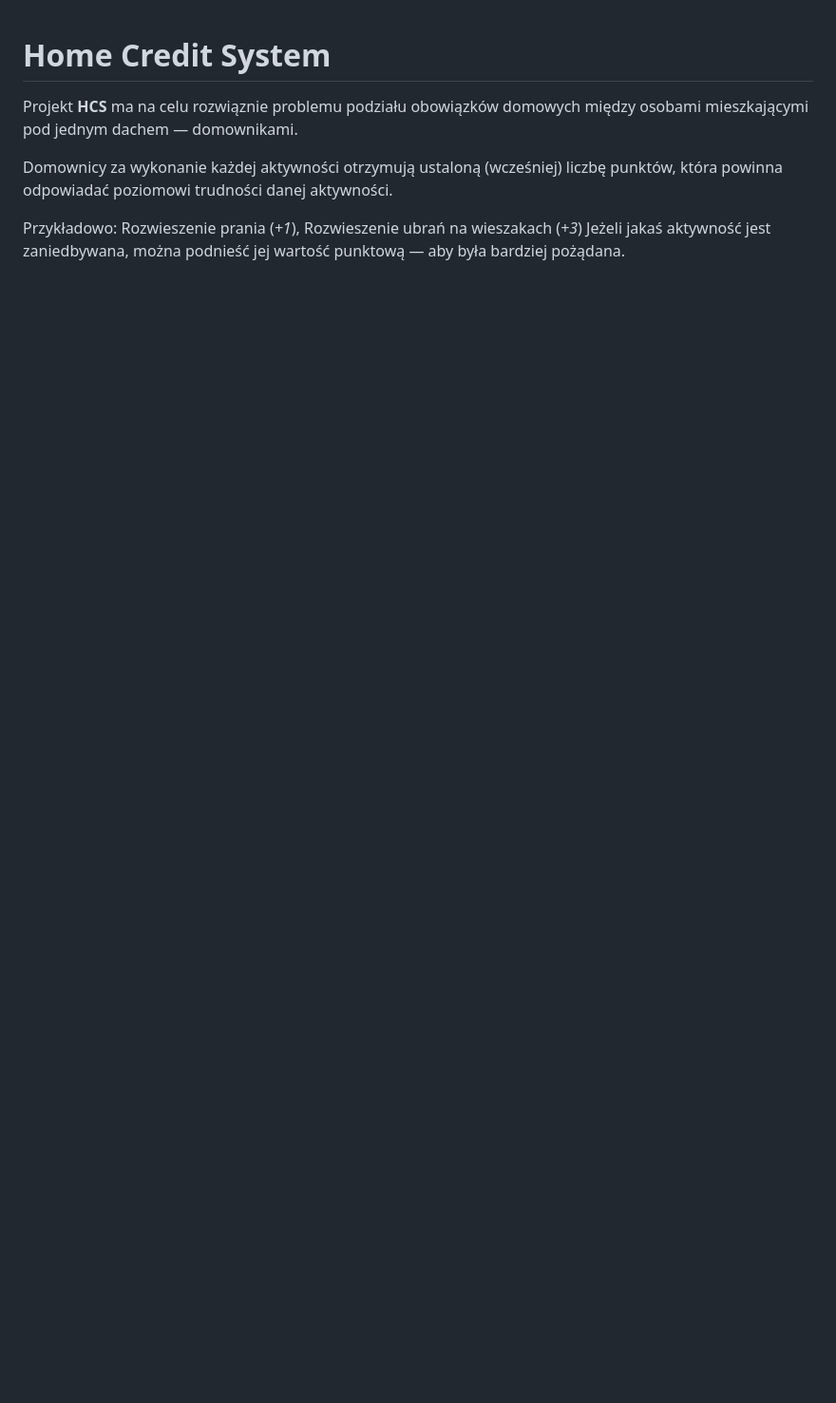
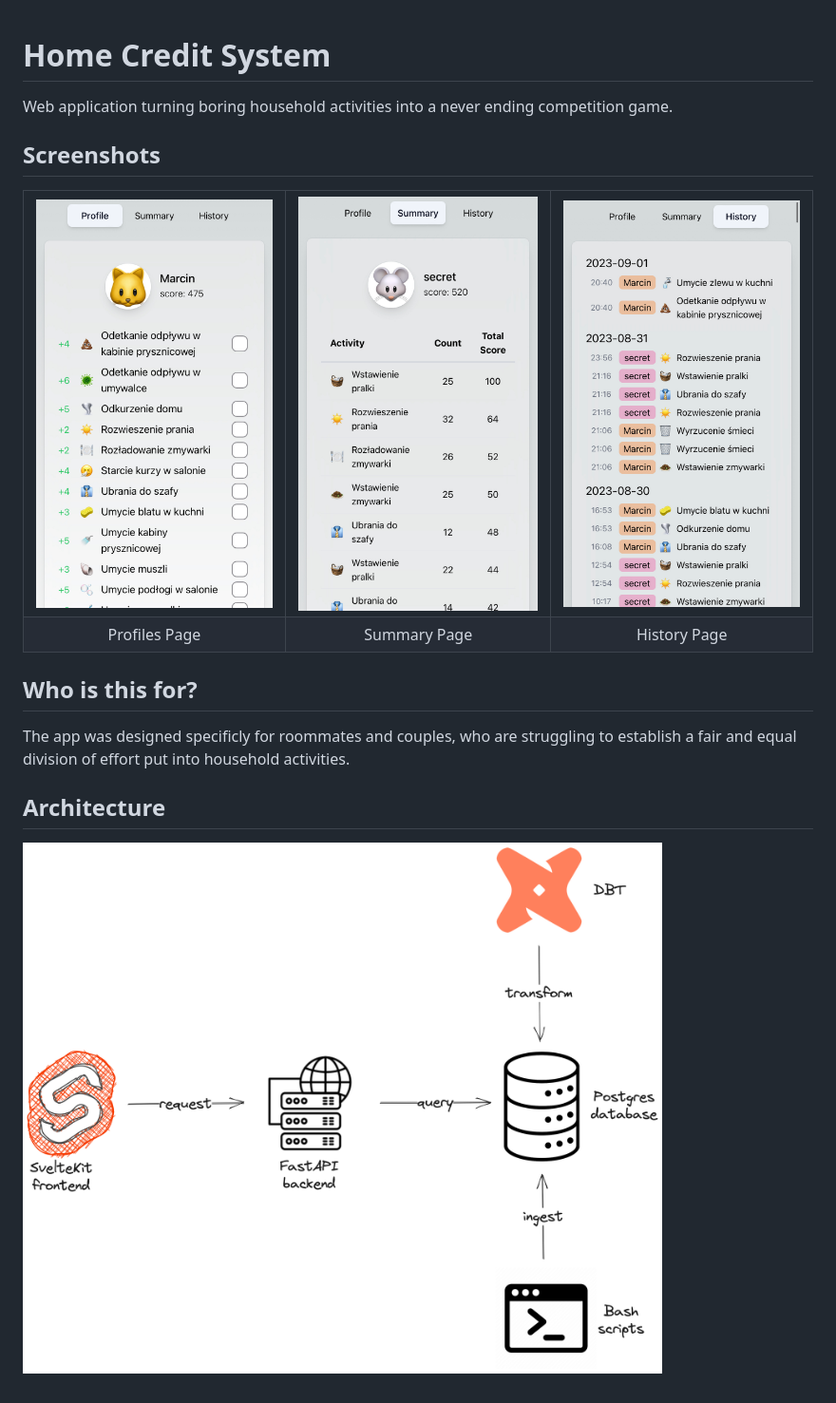
Before and after one commit to mtyszkiewicz/home-credit-system, a Markdown page: README.md, the part around the change. Shown at 95% size. Drawn GitHub-style; pictures changed too: docs/hcs-architecture.png (added), docs/screenshot-history.jpg (added), docs/screenshot-profiles.jpg (added); blank space fills up the shorter version.

```diff
--- a/README.md
+++ b/README.md
@@ -1,9 +1,28 @@
 # Home Credit System
+Web application turning boring household activities into a never ending competition game.
 
-Projekt **HCS** ma na celu rozwiąznie problemu podziału obowiązków domowych między osobami mieszkającymi pod jednym dachem — domownikami.
+## Screenshots
+<table>
+<tr>
+<td>
+<img src="./docs/screenshot-profiles.jpg" alt="Screenshot of profiles page" width="300"/>
+</td>
+<td>
+<img src="./docs/screenshot-summary.jpg" alt="Screenshot of summary page" width="300"/>
+</td>
+<td>
+<img src="./docs/screenshot-history.jpg" alt="Screenshot of history page" width="300"/>
+</td>
+</tr>
+<tr>
+<td align="center">Profiles Page</td>
+<td align="center">Summary Page</td>
+<td align="center">History Page</td>
+</tr>
+</table>
 
-Domownicy za wykonanie każdej aktywności otrzymują ustaloną (wcześniej) liczbę punktów,
-która powinna odpowiadać poziomowi trudności danej aktywności.
+## Who is this for?
+The app was designed specificly for roommates and couples, who are struggling to establish a fair and equal division of effort put into household activities.
 
-Przykładowo: Rozwieszenie prania (*+1*), Rozwieszenie ubrań na wieszakach (*+3*)
-Jeżeli jakaś aktywność jest zaniedbywana, można podnieść jej wartość punktową — aby była bardziej pożądana.
+## Architecture
+![Architecture diagram](./docs/hcs-architecture.png)
```
Also changed, not shown: 5 other files.
